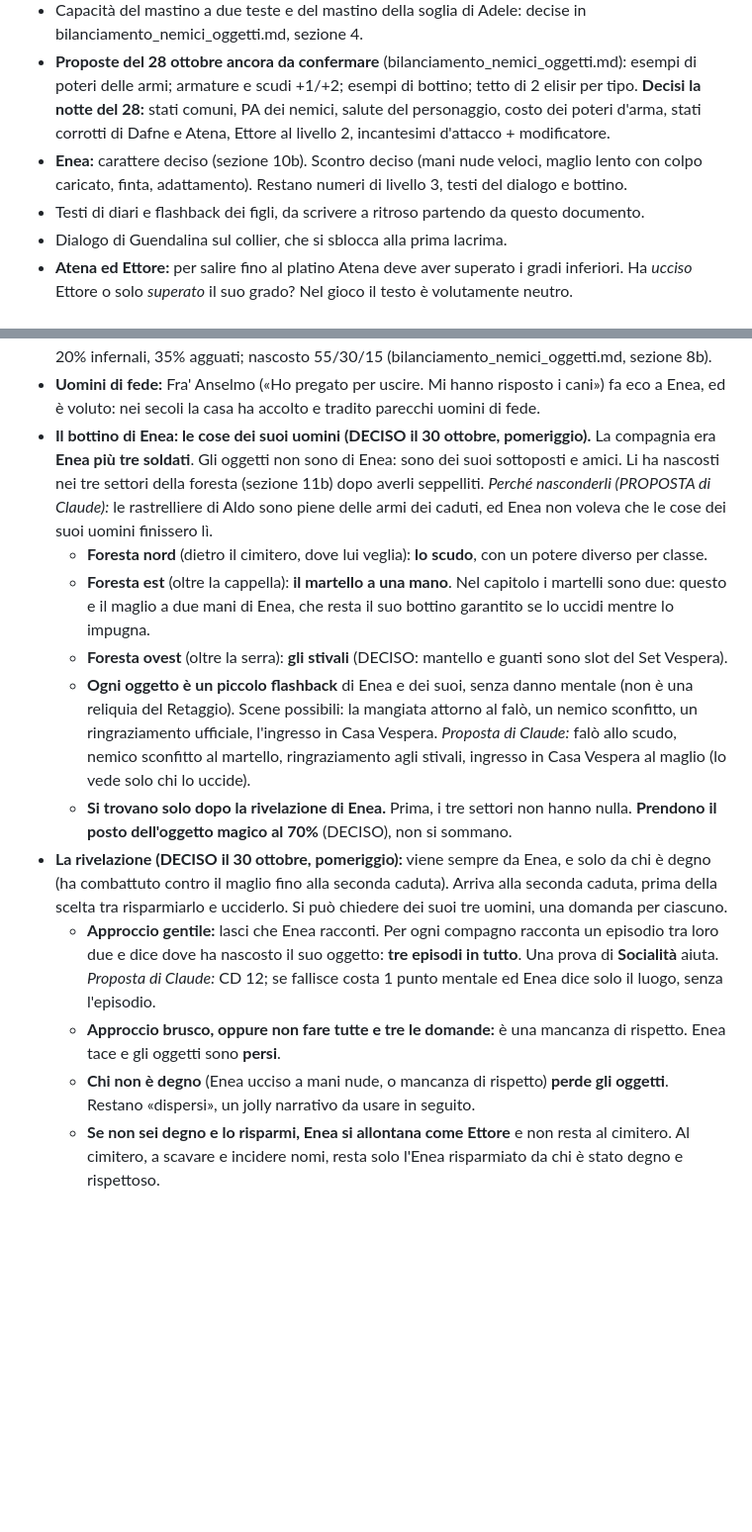
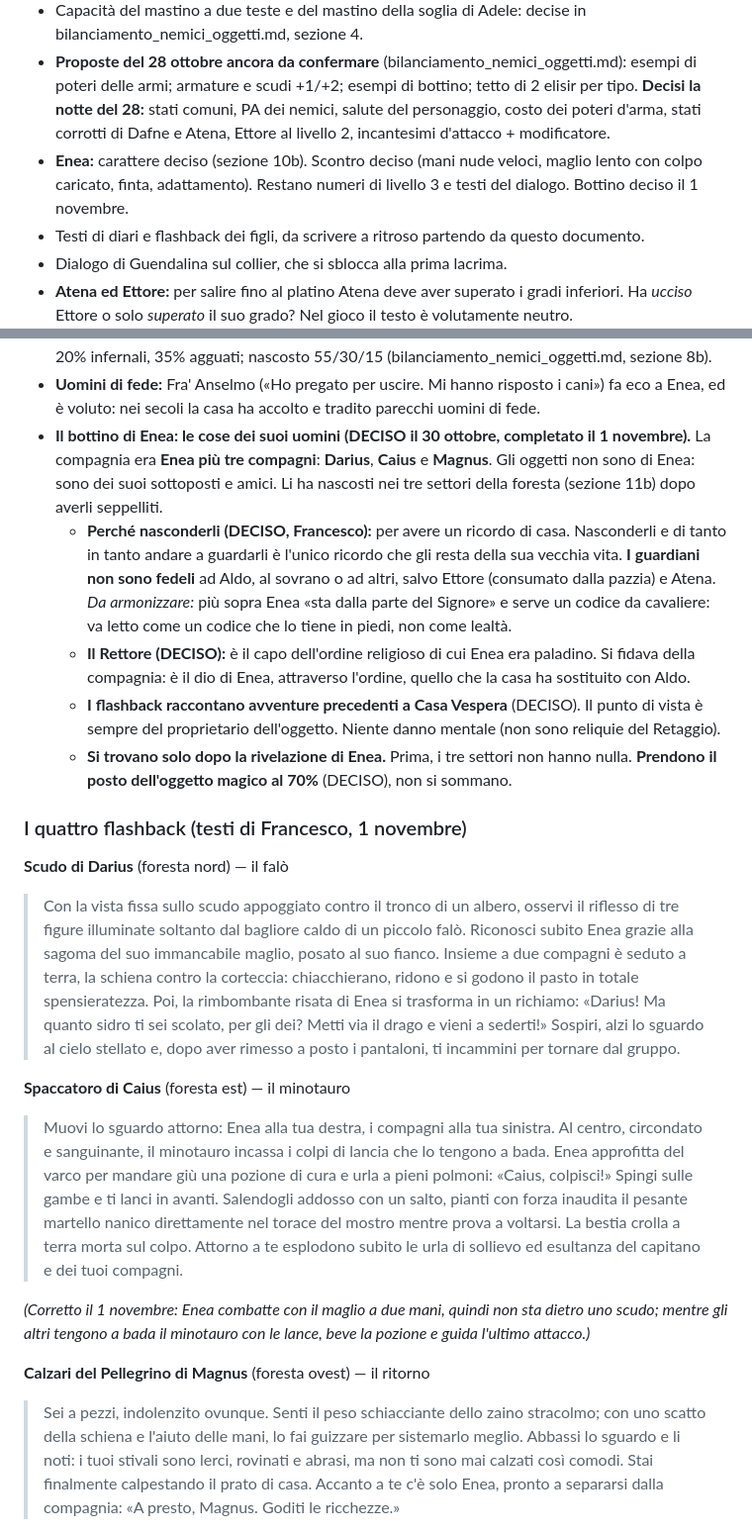
Before and after one commit to francescodipalmo91-ui/IlTronoDiCenere, a Markdown page: docs/storia_casa_vespera.md, 2 parts joined by grey strips. Shown at 99% size. Rendered like a GitHub page; blank space fills up the shorter version.

Commit message:
Documenti: bottino di Enea completato (Darius, Caius, Magnus, poteri, Rettore, flashback)

```diff
--- a/docs/storia_casa_vespera.md
+++ b/docs/storia_casa_vespera.md
@@ -148,7 +148,7 @@ Non ci sono scontri fisici con Aldo e Guendalina (sono segnati come boss solo pe
 - Formato degli enigmi (da decidere insieme). Il primo concreto è quello delle torce nel cimitero.
 - Capacità del mastino a due teste e del mastino della soglia di Adele: decise in bilanciamento_nemici_oggetti.md, sezione 4.
 - **Proposte del 28 ottobre ancora da confermare** (bilanciamento_nemici_oggetti.md): esempi di poteri delle armi; armature e scudi +1/+2; esempi di bottino; tetto di 2 elisir per tipo. **Decisi la notte del 28:** stati comuni, PA dei nemici, salute del personaggio, costo dei poteri d'arma, stati corrotti di Dafne e Atena, Ettore al livello 2, incantesimi d'attacco + modificatore.
-- **Enea:** carattere deciso (sezione 10b). Scontro deciso (mani nude veloci, maglio lento con colpo caricato, finta, adattamento). Restano numeri di livello 3, testi del dialogo e bottino.
+- **Enea:** carattere deciso (sezione 10b). Scontro deciso (mani nude veloci, maglio lento con colpo caricato, finta, adattamento). Restano numeri di livello 3 e testi del dialogo. Bottino deciso il 1 novembre.
 - Testi di diari e flashback dei figli, da scrivere a ritroso partendo da questo documento.
 - Dialogo di Guendalina sul collier, che si sblocca alla prima lacrima.
 - **Atena ed Ettore:** per salire fino al platino Atena deve aver superato i gradi inferiori. Ha *ucciso* Ettore o solo *superato* il suo grado? Nel gioco il testo è volutamente neutro.
@@ -215,14 +215,25 @@ Non ci sono scontri fisici con Aldo e Guendalina (sono segnati come boss solo pe
 - **Vulnerabilità:** forza, come tutti i guardiani dei fermagli, più **luce** (il dio che l'ha abbandonato) e **veleno** (un cavaliere si prepara alle lame, non al veleno). Deciso il 30 ottobre: niente perforante. Livello atteso 3, 550 PE, oggetto magico al 70%.
 - **Il fermaglio nel gioco (DECISO):** il fermaglio si porta in un suo **slot nell'equipaggiamento** e si può togliere. Indossato, sotto il ritratto compare il titolo (**Guardiano di bronzo**, poi d'argento e così via: segue il fermaglio che porti), su una riga corta, in oro. Un solo fermaglio alla volta, si mette e si toglie solo fuori dal combattimento. **Effetto (dentro la mente, fuori il corpo):** indossato dà **+2 alla Furtività del pedinamento** (i mastini riconoscono l'odore di Aldo) ma **più agguati fuori casa** (sei una preda di valore); nascosto, il contrario. Aldo commenta se lo nascondi. **Nel gioco dal 30 ottobre** (tranne il pedinamento, che non esiste ancora). Agguati: indossato 45% animali normali, 20% infernali, 35% agguati; nascosto 55/30/15 (bilanciamento_nemici_oggetti.md, sezione 8b).
 - **Uomini di fede:** Fra' Anselmo («Ho pregato per uscire. Mi hanno risposto i cani») fa eco a Enea, ed è voluto: nei secoli la casa ha accolto e tradito parecchi uomini di fede.
-- **Il bottino di Enea: le cose dei suoi uomini (DECISO il 30 ottobre, pomeriggio).** La compagnia era **Enea più tre soldati**. Gli oggetti non sono di Enea: sono dei suoi sottoposti e amici. Li ha nascosti nei tre settori della foresta (sezione 11b) dopo averli seppelliti. *Perché nasconderli (PROPOSTA di Claude):* le rastrelliere di Aldo sono piene delle armi dei caduti, ed Enea non voleva che le cose dei suoi uomini finissero lì.
-  - **Foresta nord** (dietro il cimitero, dove lui veglia): **lo scudo**, con un potere diverso per classe.
-  - **Foresta est** (oltre la cappella): **il martello a una mano**. Nel capitolo i martelli sono due: questo e il maglio a due mani di Enea, che resta il suo bottino garantito se lo uccidi mentre lo impugna.
-  - **Foresta ovest** (oltre la serra): **gli stivali** (DECISO: mantello e guanti sono slot del Set Vespera).
-  - **Ogni oggetto è un piccolo flashback** di Enea e dei suoi, senza danno mentale (non è una reliquia del Retaggio). Scene possibili: la mangiata attorno al falò, un nemico sconfitto, un ringraziamento ufficiale, l'ingresso in Casa Vespera. *Proposta di Claude:* falò allo scudo, nemico sconfitto al martello, ringraziamento agli stivali, ingresso in Casa Vespera al maglio (lo vede solo chi lo uccide).
+- **Il bottino di Enea: le cose dei suoi uomini (DECISO il 30 ottobre, completato il 1 novembre).** La compagnia era **Enea più tre compagni**: **Darius**, **Caius** e **Magnus**. Gli oggetti non sono di Enea: sono dei suoi sottoposti e amici. Li ha nascosti nei tre settori della foresta (sezione 11b) dopo averli seppelliti.
+  - **Perché nasconderli (DECISO, Francesco):** per avere un ricordo di casa. Nasconderli e di tanto in tanto andare a guardarli è l'unico ricordo che gli resta della sua vecchia vita. **I guardiani non sono fedeli** ad Aldo, al sovrano o ad altri, salvo Ettore (consumato dalla pazzia) e Atena. *Da armonizzare:* più sopra Enea «sta dalla parte del Signore» e serve un codice da cavaliere: va letto come un codice che lo tiene in piedi, non come lealtà.
+  - **Il Rettore (DECISO):** è il capo dell'ordine religioso di cui Enea era paladino. Si fidava della compagnia: è il dio di Enea, attraverso l'ordine, quello che la casa ha sostituito con Aldo.
+  - **I flashback raccontano avventure precedenti a Casa Vespera** (DECISO). Il punto di vista è sempre del proprietario dell'oggetto. Niente danno mentale (non sono reliquie del Retaggio).
   - **Si trovano solo dopo la rivelazione di Enea.** Prima, i tre settori non hanno nulla. **Prendono il posto dell'oggetto magico al 70%** (DECISO), non si sommano.
-- **La rivelazione (DECISO il 30 ottobre, pomeriggio):** viene sempre da Enea, e solo da chi è degno (ha combattuto contro il maglio fino alla seconda caduta). Arriva alla seconda caduta, prima della scelta tra risparmiarlo e ucciderlo. Si può chiedere dei suoi tre uomini, una domanda per ciascuno.
-  - **Approccio gentile:** lasci che Enea racconti. Per ogni compagno racconta un episodio tra loro due e dice dove ha nascosto il suo oggetto: **tre episodi in tutto**. Una prova di **Socialità** aiuta. *Proposta di Claude:* CD 12; se fallisce costa 1 punto mentale ed Enea dice solo il luogo, senza l'episodio.
-  - **Approccio brusco, oppure non fare tutte e tre le domande:** è una mancanza di rispetto. Enea tace e gli oggetti sono **persi**.
-  - **Chi non è degno** (Enea ucciso a mani nude, o mancanza di rispetto) **perde gli oggetti**. Restano «dispersi», un jolly narrativo da usare in seguito.
-  - **Se non sei degno e lo risparmi, Enea si allontana come Ettore** e non resta al cimitero. Al cimitero, a scavare e incidere nomi, resta solo l'Enea risparmiato da chi è stato degno e rispettoso.
+
+### I quattro flashback (testi di Francesco, 1 novembre)
+
+**Scudo di Darius** (foresta nord) — il falò
+> Con la vista fissa sullo scudo appoggiato contro il tronco di un albero, osservi il riflesso di tre figure illuminate soltanto dal bagliore caldo di un piccolo falò. Riconosci subito Enea grazie alla sagoma del suo immancabile maglio, posato al suo fianco. Insieme a due compagni è seduto a terra, la schiena contro la corteccia: chiacchierano, ridono e si godono il pasto in totale spensieratezza.
+> Poi, la rimbombante risata di Enea si trasforma in un richiamo: «Darius! Ma quanto sidro ti sei scolato, per gli dei? Metti via il drago e vieni a sederti!» Sospiri, alzi lo sguardo al cielo stellato e, dopo aver rimesso a posto i pantaloni, ti incammini per tornare dal gruppo.
+
+**Spaccatoro di Caius** (foresta est) — il minotauro
+> Muovi lo sguardo attorno: Enea alla tua destra, i compagni alla tua sinistra. Al centro, circondato e sanguinante, il minotauro incassa i colpi di lancia che lo tengono a bada. Enea approfitta del varco per mandare giù una pozione di cura e urla a pieni polmoni: «Caius, colpisci!»
+> Spingi sulle gambe e ti lanci in avanti. Salendogli addosso con un salto, pianti con forza inaudita il pesante martello nanico direttamente nel torace del mostro mentre prova a voltarsi. La bestia crolla a terra morta sul colpo. Attorno a te esplodono subito le urla di sollievo ed esultanza del capitano e dei tuoi compagni.
+
+*(Corretto il 1 novembre: Enea combatte con il maglio a due mani, quindi non sta dietro uno scudo; mentre gli altri tengono a bada il minotauro con le lance, beve la pozione e guida l'ultimo attacco.)*
+
+**Calzari del Pellegrino di Magnus** (foresta ovest) — il ritorno
+> Sei a pezzi, indolenzito ovunque. Senti il peso schiacciante dello zaino stracolmo; con uno scatto della schiena e l'aiuto delle mani, lo fai guizzare per sistemarlo meglio. Abbassi lo sguardo e li noti: i tuoi stivali sono lerci, rovinati e abrasi, ma non ti sono mai calzati così comodi. Stai finalmente calpestando il prato di casa.
+> Accanto a te c'è solo Enea, pronto a separarsi dalla compagnia: «A presto, Magnus. Goditi le ricchezze.»
+
```
Also changed, not shown: other parts of docs/storia_casa_vespera.md (+26 -1 lines), docs/bilanciamento_nemici_oggetti.md (+12 -12 lines).
